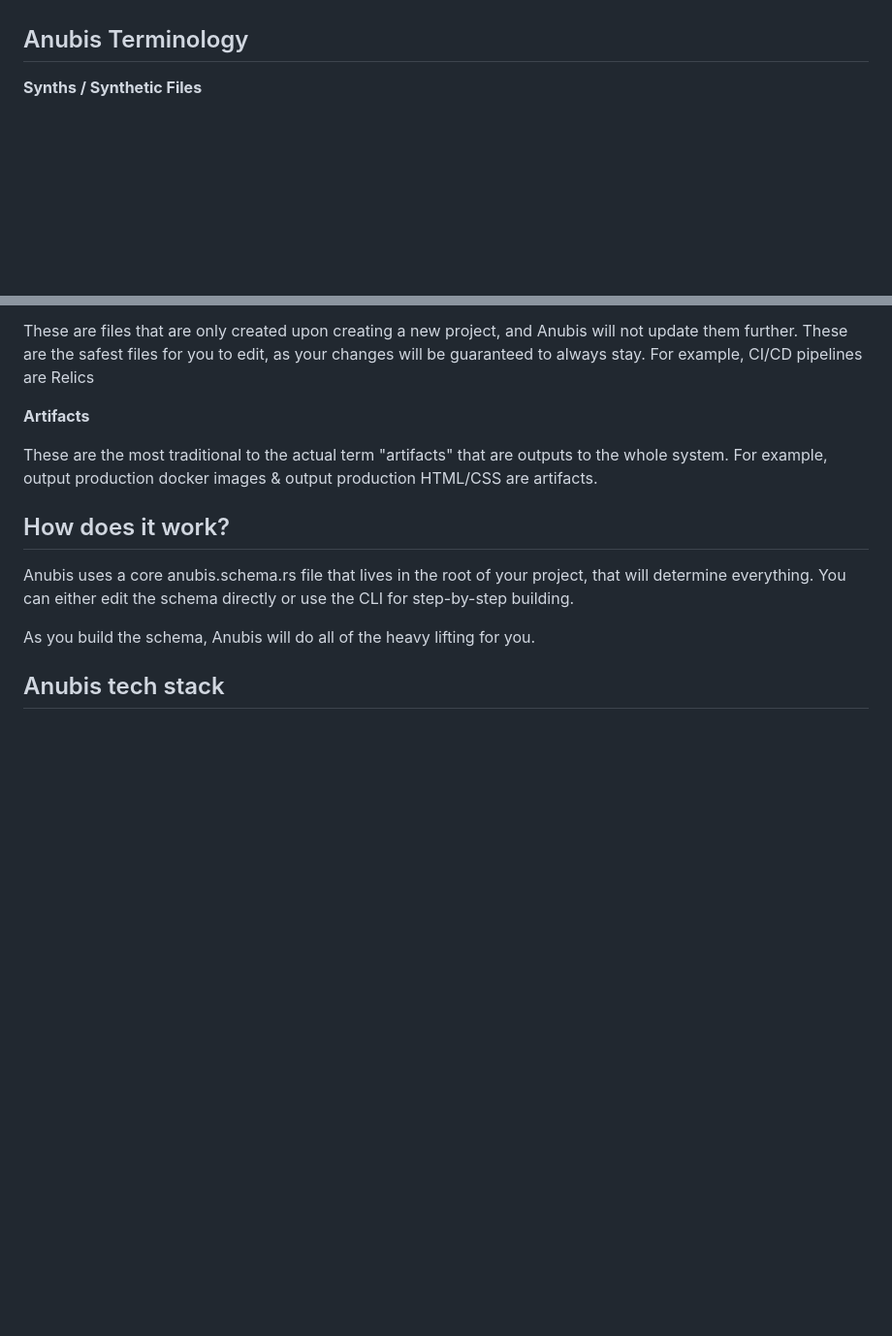
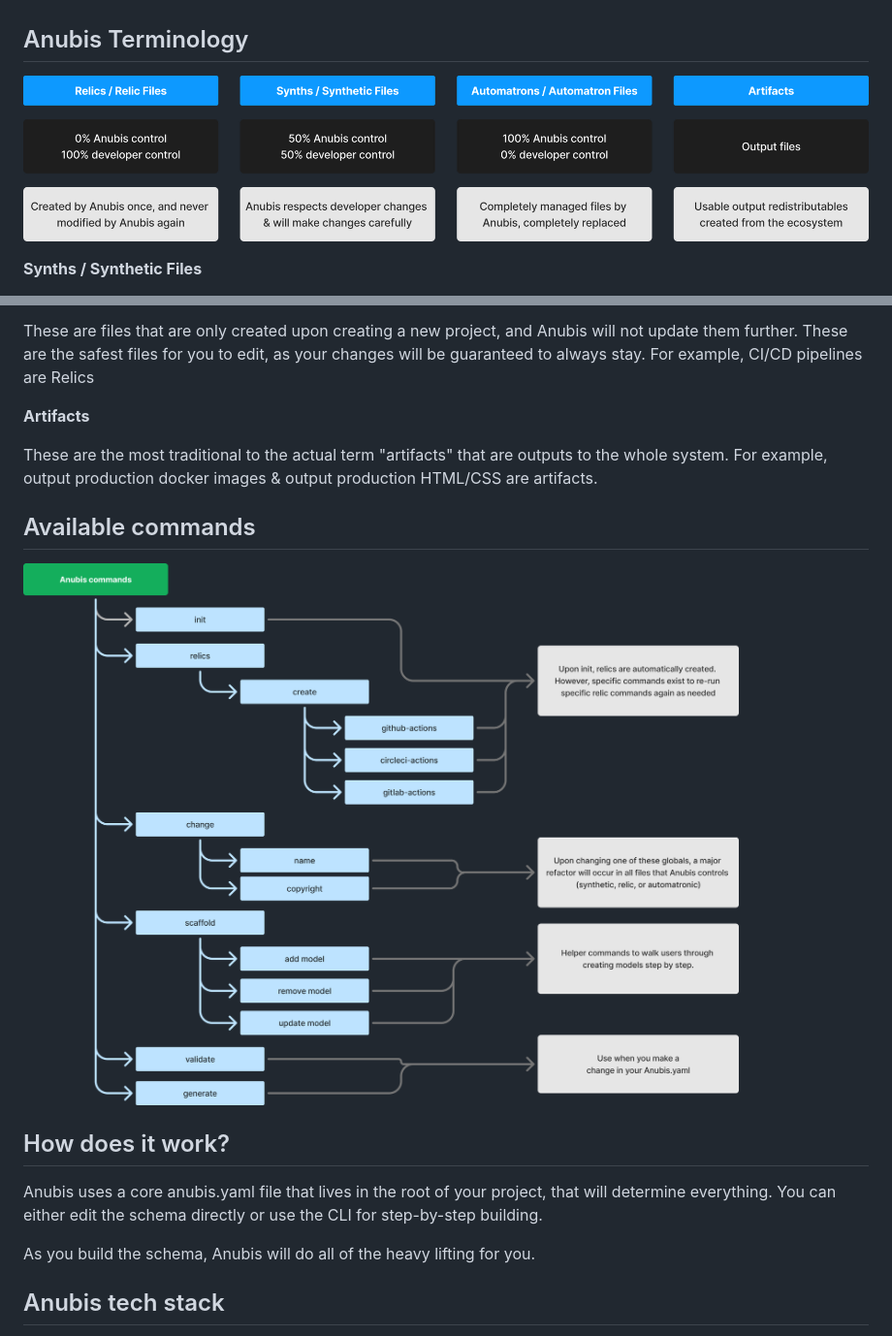
Before and after one commit to navarrotech/anubis, a Markdown page: README.md, 2 parts joined by grey strips. Shown at 97% size. GitHub-like rendering; pictures changed too: documentation/images/commands.png (added), documentation/images/terminology.png (added); blank space fills up the shorter version.

Commit message:
Example schema, schema generation started, updated readme

```diff
--- a/README.md
+++ b/README.md
@@ -18,6 +18,8 @@ The goal is that I should be able to build 80% -> 90% of a full scale SaaS web a
 **For example**, if I was making a bank app and wanted to add transactions, I could use the CLI to create a database table "transactions", and in that CLI command I could define each column and constraints. That would then create the object data model in the schema, and auto generated the rust CRUD api routes with validators and internationalized error messages, auto setup the ORM connections, automatically create unit tests for those routes, then create admin dashboard tools to view/manage that data, automatically create protobuf interfaces, automatically create the frontend forms, views, and add a "transactions" page to a sidebar. Automatically create unit tests for the frontend views, automatically pagination lists of transactions, automatically create redux reducers for the transactions, etc. **I should be able to do all of this from the CLI, without opening a code editor.**
 
 ## Anubis Terminology
+![Anubis terminology](documentation/images/terminology.png "Anubis terminology, synths, synthetic files, automatrons, automatron files, relics, relic files, artifacts")
+
 **Synths / Synthetic Files**
 
   These are files that are partially auto-generated but allow for a user to modify it and persist the changes amongst auto-generated changes.
@@ -42,8 +44,11 @@ The goal is that I should be able to build 80% -> 90% of a full scale SaaS web a
   These are the most traditional to the actual term "artifacts" that are outputs to the whole system.
   For example, output production docker images & output production HTML/CSS are artifacts.
 
+## Available commands
+![Anubis commands](documentation/images/commands.png "Anubis commands")
+
 ## How does it work?
-Anubis uses a core anubis.schema.rs file that lives in the root of your project, that will determine everything. You can either edit the schema directly or use the CLI for step-by-step building.
+Anubis uses a core anubis.yaml file that lives in the root of your project, that will determine everything. You can either edit the schema directly or use the CLI for step-by-step building.
 
 As you build the schema, Anubis will do all of the heavy lifting for you.
 
```
Also changed, not shown: 13 other files.
